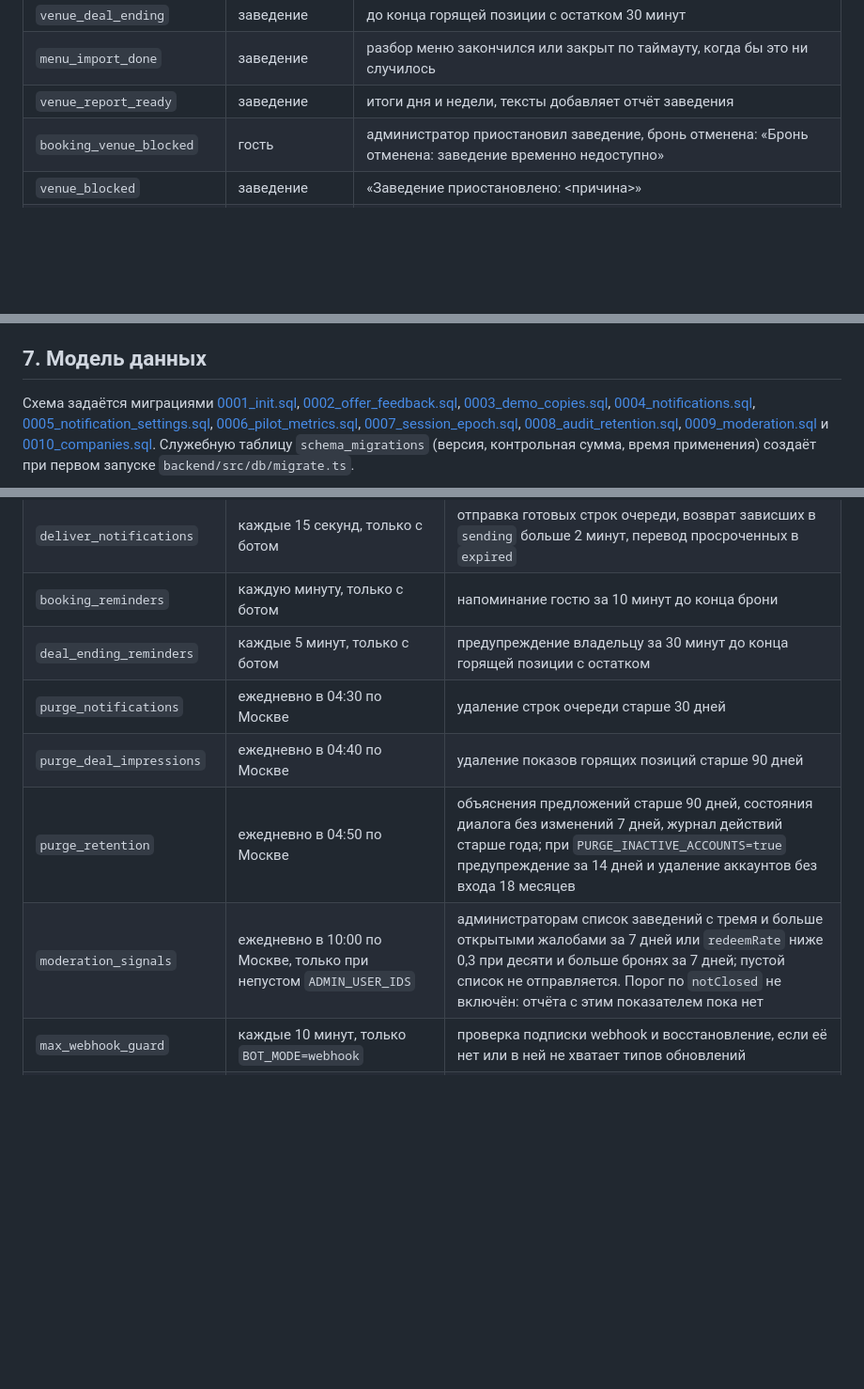
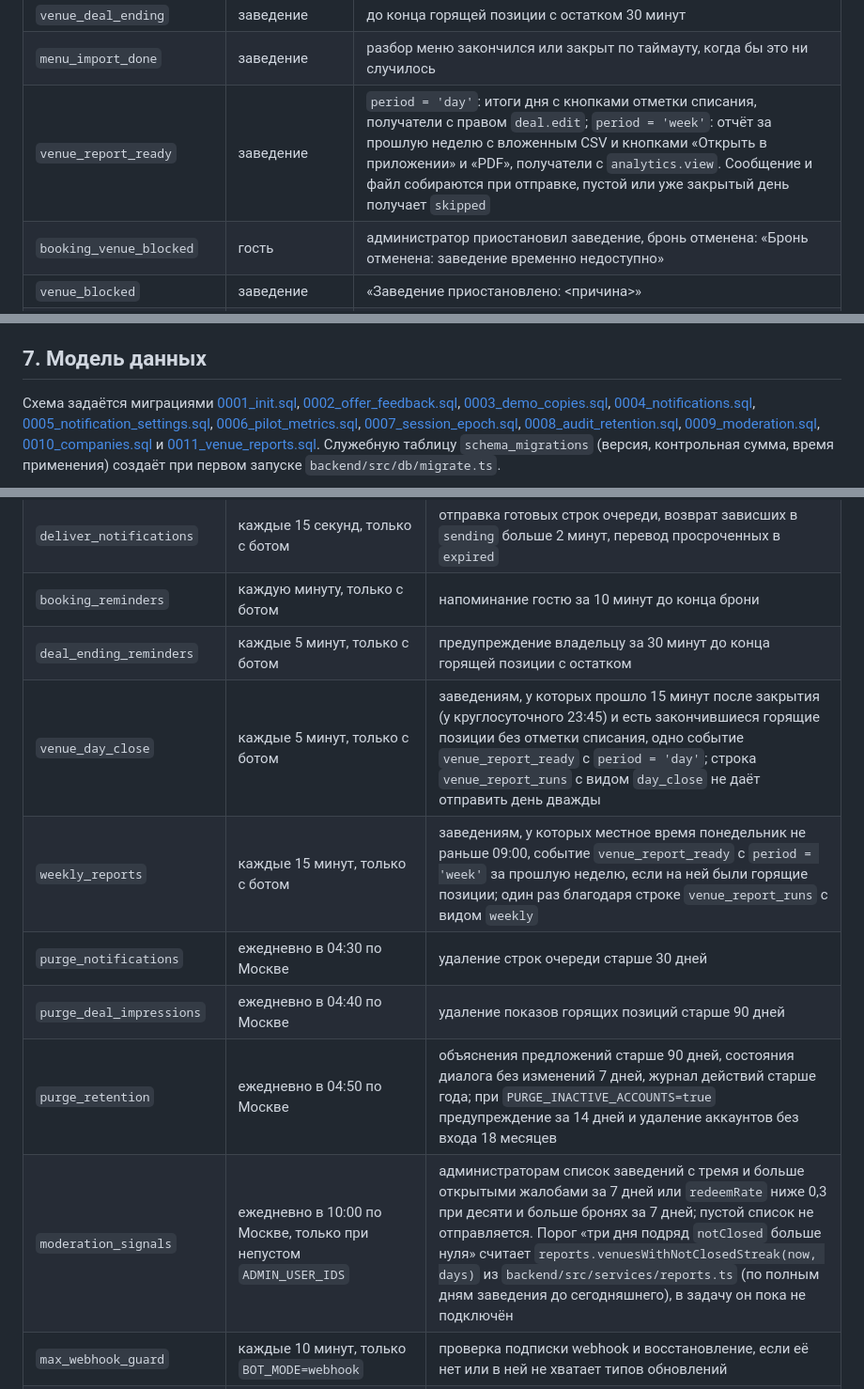
Before and after one commit to blsssss/PPshkin, a Markdown page: docs/architecture.md, 3 parts joined by grey strips. Shown at 94% size. Rendered like a GitHub page; blank space fills up the shorter version.

Commit message:
docs(reports): describe the venue report, day close and report files

````diff
--- a/docs/architecture.md
+++ b/docs/architecture.md
@@ -246,7 +246,7 @@ sequenceDiagram
 | `venue_deal_sold_out` | заведение | забронирована последняя порция горящей позиции, один раз на акцию |
 | `venue_deal_ending` | заведение | до конца горящей позиции с остатком 30 минут |
 | `menu_import_done` | заведение | разбор меню закончился или закрыт по таймауту, когда бы это ни случилось |
-| `venue_report_ready` | заведение | итоги дня и недели, тексты добавляет отчёт заведения |
+| `venue_report_ready` | заведение | `period = 'day'`: итоги дня с кнопками отметки списания, получатели с правом `deal.edit`; `period = 'week'`: отчёт за прошлую неделю с вложенным CSV и кнопками «Открыть в приложении» и «PDF», получатели с `analytics.view`. Сообщение и файл собираются при отправке, пустой или уже закрытый день получает `skipped` |
 | `booking_venue_blocked` | гость | администратор приостановил заведение, бронь отменена: «Бронь отменена: заведение временно недоступно» |
 | `venue_blocked` | заведение | «Заведение приостановлено: <причина>» |
 | `venue_complaint` | заведение | администратор признал жалобу обоснованной: причина, код брони и время, без данных гостя |
@@ -259,7 +259,7 @@ sequenceDiagram
 
 ## 7. Модель данных
 
-Схема задаётся миграциями [0001_init.sql](../backend/migrations/0001_init.sql), [0002_offer_feedback.sql](../backend/migrations/0002_offer_feedback.sql), [0003_demo_copies.sql](../backend/migrations/0003_demo_copies.sql), [0004_notifications.sql](../backend/migrations/0004_notifications.sql), [0005_notification_settings.sql](../backend/migrations/0005_notification_settings.sql), [0006_pilot_metrics.sql](../backend/migrations/0006_pilot_metrics.sql), [0007_session_epoch.sql](../backend/migrations/0007_session_epoch.sql), [0008_audit_retention.sql](../backend/migrations/0008_audit_retention.sql), [0009_moderation.sql](../backend/migrations/0009_moderation.sql) и [0010_companies.sql](../backend/migrations/0010_companies.sql). Служебную таблицу `schema_migrations` (версия, контрольная сумма, время применения) создаёт при первом запуске `backend/src/db/migrate.ts`.
+Схема задаётся миграциями [0001_init.sql](../backend/migrations/0001_init.sql), [0002_offer_feedback.sql](../backend/migrations/0002_offer_feedback.sql), [0003_demo_copies.sql](../backend/migrations/0003_demo_copies.sql), [0004_notifications.sql](../backend/migrations/0004_notifications.sql), [0005_notification_settings.sql](../backend/migrations/0005_notification_settings.sql), [0006_pilot_metrics.sql](../backend/migrations/0006_pilot_metrics.sql), [0007_session_epoch.sql](../backend/migrations/0007_session_epoch.sql), [0008_audit_retention.sql](../backend/migrations/0008_audit_retention.sql), [0009_moderation.sql](../backend/migrations/0009_moderation.sql), [0010_companies.sql](../backend/migrations/0010_companies.sql) и [0011_venue_reports.sql](../backend/migrations/0011_venue_reports.sql). Служебную таблицу `schema_migrations` (версия, контрольная сумма, время применения) создаёт при первом запуске `backend/src/db/migrate.ts`.
 
 ```mermaid
 erDiagram
@@ -599,10 +618,12 @@ erDiagram
 | `deliver_notifications` | каждые 15 секунд, только с ботом | отправка готовых строк очереди, возврат зависших в `sending` больше 2 минут, перевод просроченных в `expired` |
 | `booking_reminders` | каждую минуту, только с ботом | напоминание гостю за 10 минут до конца брони |
 | `deal_ending_reminders` | каждые 5 минут, только с ботом | предупреждение владельцу за 30 минут до конца горящей позиции с остатком |
+| `venue_day_close` | каждые 5 минут, только с ботом | заведениям, у которых прошло 15 минут после закрытия (у круглосуточного 23:45) и есть закончившиеся горящие позиции без отметки списания, одно событие `venue_report_ready` с `period = 'day'`; строка `venue_report_runs` с видом `day_close` не даёт отправить день дважды |
+| `weekly_reports` | каждые 15 минут, только с ботом | заведениям, у которых местное время понедельник не раньше 09:00, событие `venue_report_ready` с `period = 'week'` за прошлую неделю, если на ней были горящие позиции; один раз благодаря строке `venue_report_runs` с видом `weekly` |
 | `purge_notifications` | ежедневно в 04:30 по Москве | удаление строк очереди старше 30 дней |
 | `purge_deal_impressions` | ежедневно в 04:40 по Москве | удаление показов горящих позиций старше 90 дней |
 | `purge_retention` | ежедневно в 04:50 по Москве | объяснения предложений старше 90 дней, состояния диалога без изменений 7 дней, журнал действий старше года; при `PURGE_INACTIVE_ACCOUNTS=true` предупреждение за 14 дней и удаление аккаунтов без входа 18 месяцев |
-| `moderation_signals` | ежедневно в 10:00 по Москве, только при непустом `ADMIN_USER_IDS` | администраторам список заведений с тремя и больше открытыми жалобами за 7 дней или `redeemRate` ниже 0,3 при десяти и больше бронях за 7 дней; пустой список не отправляется. Порог по `notClosed` не включён: отчёта с этим показателем пока нет |
+| `moderation_signals` | ежедневно в 10:00 по Москве, только при непустом `ADMIN_USER_IDS` | администраторам список заведений с тремя и больше открытыми жалобами за 7 дней или `redeemRate` ниже 0,3 при десяти и больше бронях за 7 дней; пустой список не отправляется. Порог «три дня подряд `notClosed` больше нуля» считает `reports.venuesWithNotClosedStreak(now, days)` из `backend/src/services/reports.ts` (по полным дням заведения до сегодняшнего), в задачу он пока не подключён |
 | `max_webhook_guard` | каждые 10 минут, только `BOT_MODE=webhook` | проверка подписки webhook и восстановление, если её нет или в ней не хватает типов обновлений |
 | `refresh_demo_data` | ежедневно в 06:00 по Москве, только `DEMO_MODE=true` | горящие позиции на сегодня, дневник демо-гостя, история аналитики |
 | `proactive_offers` | каждые 15 минут, только `PROACTIVE_OFFERS=true` | подсказки гостям с согласием на персональные предложения; в MVP выключена |
````
Also changed, not shown: other parts of docs/architecture.md (+19 -0 lines), README.md (+16 -1 lines), docs/product.md (+2 -0 lines).
